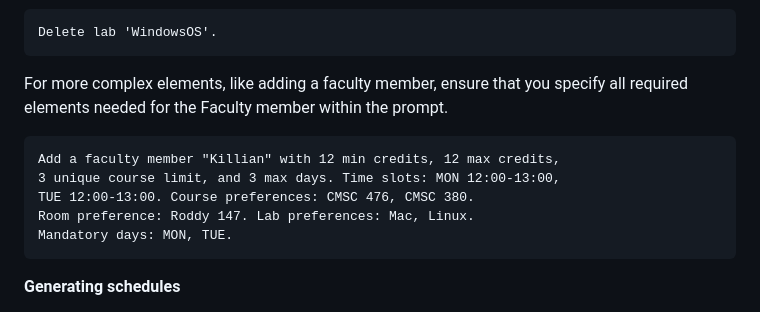
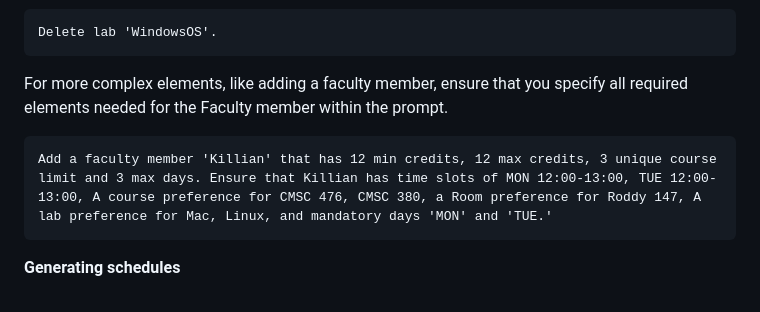
Before and after one commit to mucsci-students/2026sp-420-Antifreeze, a Markdown page: README.md, the part around the change. GitHub-like rendering.

Commit message:
Revise README

````diff
--- a/README.md
+++ b/README.md
@@ -177,11 +177,7 @@ Delete lab 'WindowsOS'.
 For more complex elements, like adding a faculty member, ensure that you specify all required elements needed for the Faculty member within the prompt.
 
 ```
-Add a faculty member "Killian" with 12 min credits, 12 max credits,
-3 unique course limit, and 3 max days. Time slots: MON 12:00-13:00,
-TUE 12:00-13:00. Course preferences: CMSC 476, CMSC 380.
-Room preference: Roddy 147. Lab preferences: Mac, Linux.
-Mandatory days: MON, TUE.
+Add a faculty member 'Killian' that has 12 min credits, 12 max credits, 3 unique course limit and 3 max days. Ensure that Killian has time slots of MON 12:00-13:00, TUE 12:00-13:00, A course preference for CMSC 476, CMSC 380, a Room preference for Roddy 147, A lab preference for Mac, Linux, and mandatory days 'MON' and 'TUE.'
 ```
 
 **Generating schedules**
````
